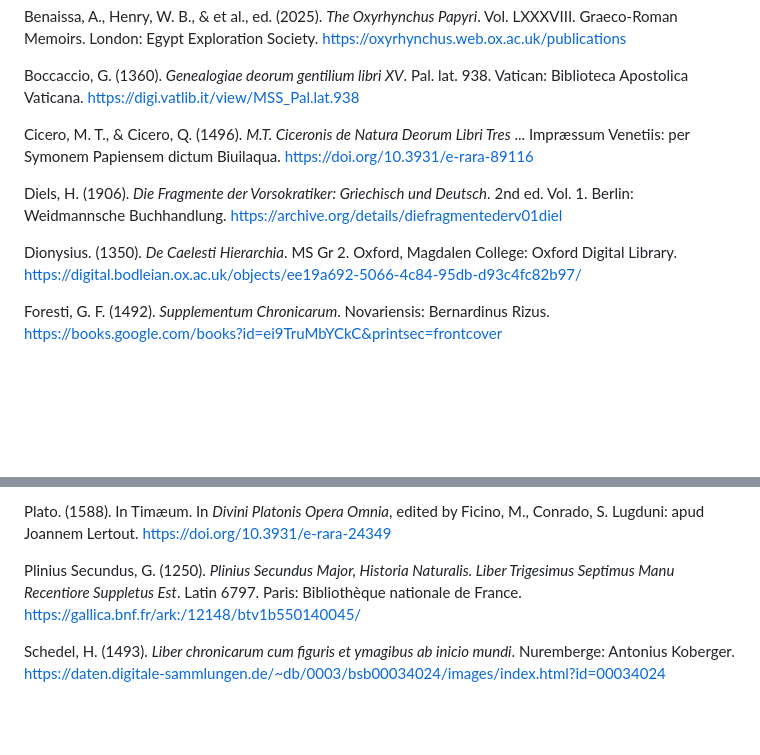
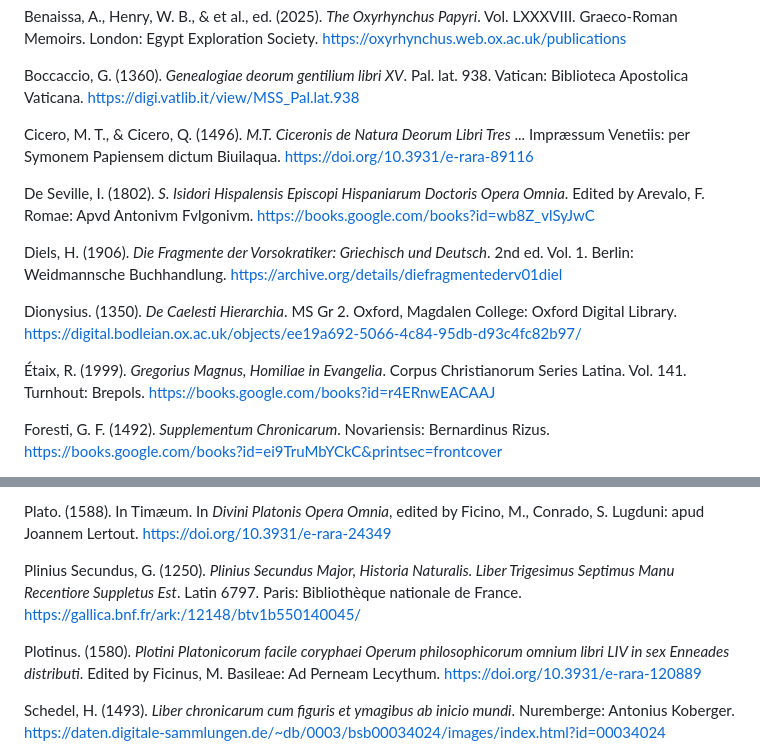
Before and after one commit to Schrausser/The_Nuremberg_Chronicle_1493_Sources, a Markdown page: README.md, 2 parts joined by grey strips. Drawn GitHub-style; blank space fills up the shorter version.

```diff
--- a/README.md
+++ b/README.md
@@ -91,9 +91,13 @@ Boccaccio, G. (1360). *Genealogiae deorum gentilium libri XV*. Pal. lat. 938. Va
 
 Cicero, M. T., & Cicero, Q. (1496). *M.T. Ciceronis de Natura Deorum Libri Tres* ... Impræssum Venetiis: per Symonem Papiensem dictum Biuilaqua. [https://doi.org/10.3931/e-rara-89116](https://doi.org/10.3931/e-rara-89116)
 
+De Seville, I. (1802). *S. Isidori Hispalensis Episcopi Hispaniarum Doctoris Opera Omnia*. Edited by Arevalo, F. Romae: Apvd Antonivm Fvlgonivm. [https://books.google.com/books?id=wb8Z_vlSyJwC](https://books.google.com/books?id=wb8Z_vlSyJwC)
+
 Diels, H. (1906). *Die Fragmente der Vorsokratiker: Griechisch und Deutsch*. 2nd ed. Vol. 1. Berlin: Weidmannsche Buchhandlung. [https://archive.org/details/diefragmentederv01diel](https://archive.org/details/diefragmentederv01diel)
 
 Dionysius. (1350). *De Caelesti Hierarchia*. MS Gr 2. Oxford, Magdalen College: Oxford Digital Library. [https://digital.bodleian.ox.ac.uk/objects/ee19a692-5066-4c84-95db-d93c4fc82b97/](https://digital.bodleian.ox.ac.uk/objects/ee19a692-5066-4c84-95db-d93c4fc82b97/)
+
+Étaix, R. (1999). *Gregorius Magnus, Homiliae in Evangelia*. Corpus Christianorum Series Latina. Vol. 141. Turnhout: Brepols. [https://books.google.com/books?id=r4ERnwEACAAJ](https://books.google.com/books?id=r4ERnwEACAAJ)
 
 Foresti, G. F. (1492). *Supplementum Chronicarum*. Novariensis: Bernardinus Rizus. [https://books.google.com/books?id=ei9TruMbYCkC&printsec=frontcover](https://books.google.com/books?id=ei9TruMbYCkC&printsec=frontcover)
 
@@ -113,6 +117,8 @@ Plato. (1588). In Timæum. In *Divini Platonis Opera Omnia*, edited by Ficino, M
 
 Plinius Secundus, G. (1250). *Plinius Secundus Major, Historia Naturalis. Liber Trigesimus Septimus Manu Recentiore Suppletus Est*. Latin 6797. Paris: Bibliothèque nationale de France. [https://gallica.bnf.fr/ark:/12148/btv1b550140045/](https://gallica.bnf.fr/ark:/12148/btv1b550140045/)
 
+Plotinus. (1580). *Plotini Platonicorum facile coryphaei Operum philosophicorum omnium libri LIV in sex Enneades distributi*. Edited by Ficinus, M. Basileae: Ad Perneam Lecythum. [https://doi.org/10.3931/e-rara-120889](https://doi.org/10.3931/e-rara-120889)
+
 Schedel, H. (1493). *Liber chronicarum cum figuris et ymagibus ab inicio mundi*. Nuremberge: Antonius Koberger. [https://daten.digitale-sammlungen.de/~db/0003/bsb00034024/images/index.html?id=00034024](https://daten.digitale-sammlungen.de/~db/0003/bsb00034024/images/index.html?id=00034024)
 
 Schedel, H., & Alt, G. (tr.). (1493). *Buch der Chroniken und geschichten mit figure und pildnüssen von anbegin der welt bis auf diese unsere Zeit*. Nuremberge: Antonius Koberger.
```
Also changed, not shown: other parts of README.md (+2 -2 lines).
